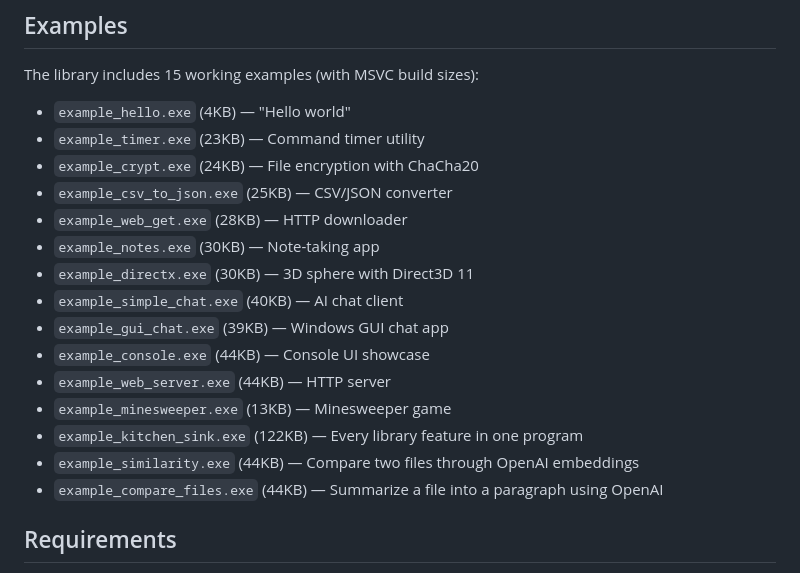
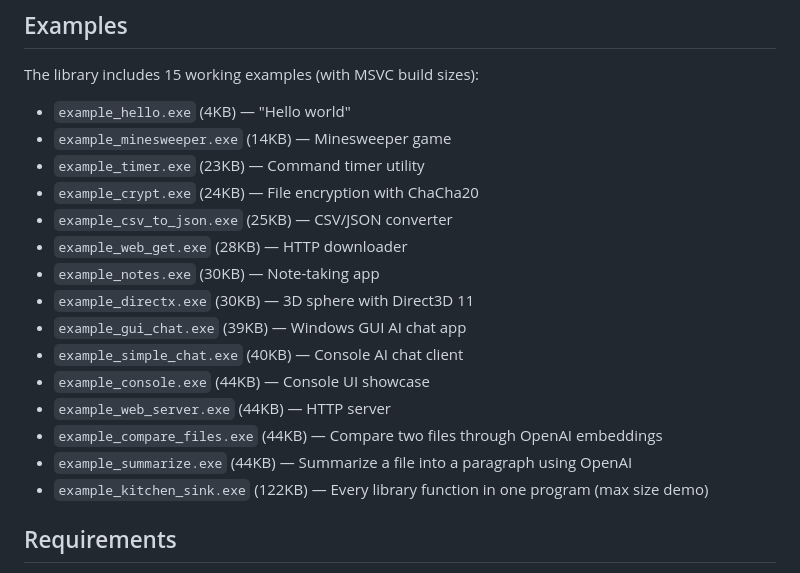
Before and after one commit to coeurnix/attoboy, a Markdown page: README.md, the part around the change. Drawn GitHub-style.

Commit message:
Fixing example descriptions

```diff
--- a/README.md
+++ b/README.md
@@ -83,20 +83,20 @@ The `dist` folder has everything you need: headers, library, docs, and the `atto
 The library includes 15 working examples (with MSVC build sizes):
 
 - `example_hello.exe` (4KB) — "Hello world"
+- `example_minesweeper.exe` (14KB) — Minesweeper game
 - `example_timer.exe` (23KB) — Command timer utility
 - `example_crypt.exe` (24KB) — File encryption with ChaCha20
 - `example_csv_to_json.exe` (25KB) — CSV/JSON converter
 - `example_web_get.exe` (28KB) — HTTP downloader
 - `example_notes.exe` (30KB) — Note-taking app
 - `example_directx.exe` (30KB) — 3D sphere with Direct3D 11
-- `example_simple_chat.exe` (40KB) — AI chat client
-- `example_gui_chat.exe` (39KB) — Windows GUI chat app
+- `example_gui_chat.exe` (39KB) — Windows GUI AI chat app
+- `example_simple_chat.exe` (40KB) — Console AI chat client
 - `example_console.exe` (44KB) — Console UI showcase
 - `example_web_server.exe` (44KB) — HTTP server
-- `example_minesweeper.exe` (13KB) — Minesweeper game
-- `example_kitchen_sink.exe` (122KB) — Every library feature in one program
-- `example_similarity.exe` (44KB) — Compare two files through OpenAI embeddings
-- `example_compare_files.exe` (44KB) — Summarize a file into a paragraph using OpenAI
+- `example_compare_files.exe` (44KB) — Compare two files through OpenAI embeddings
+- `example_summarize.exe` (44KB) — Summarize a file into a paragraph using OpenAI
+- `example_kitchen_sink.exe` (122KB) — Every library function in one program (max size demo)
 
 ## Requirements
 
```
